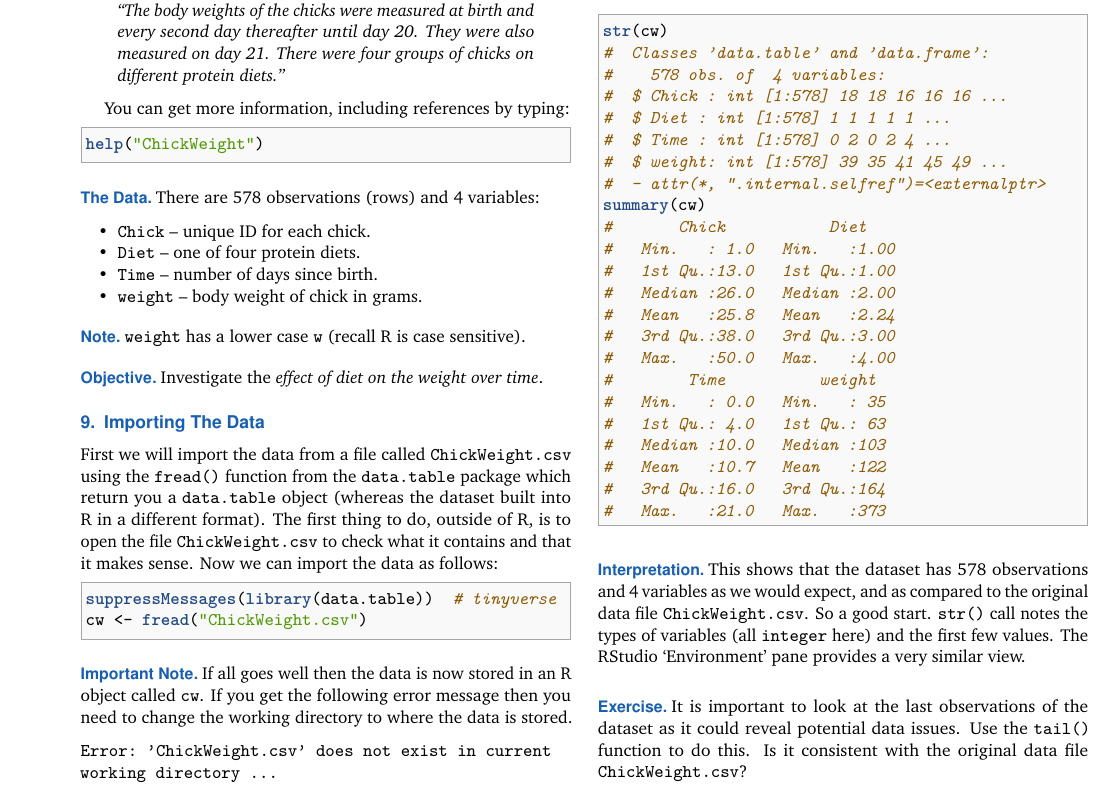
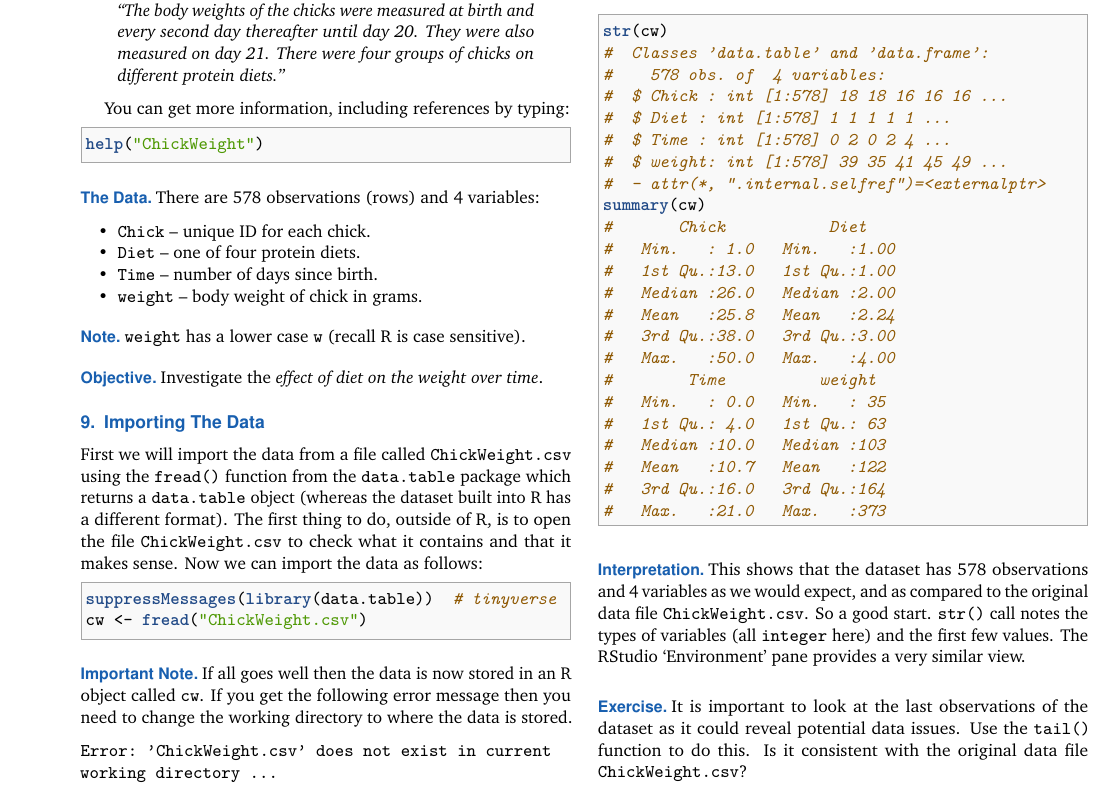
Before and after one commit to eddelbuettel/gsir-te, an R Markdown document (Getting-Started-in-R.Rmd): part of page 4 of 8, cut so that both start at the same text. The pictures show the output file Getting-Started-in-R.pdf that the author committed with the source.

Commit message:
small edit with grammar & style fix

````diff
--- a/Getting-Started-in-R.Rmd
+++ b/Getting-Started-in-R.Rmd
@@ -484,10 +484,10 @@ if (!file.exists("ChickWeight.csv"))
 ```
 
 First we will import the data from a file called `ChickWeight.csv` using the
-`fread()` function from the `data.table` package which return you a
-`data.table` object (whereas the dataset built into R in a different format).
-The first thing to do, outside of R, is to open the file `ChickWeight.csv` to
-check what it contains and that it makes sense. Now we can import the data as
+`fread()` function from the `data.table` package which returns a `data.table`
+object (whereas the dataset built into R has a different format).  The first
+thing to do, outside of R, is to open the file `ChickWeight.csv` to check
+what it contains and that it makes sense. Now we can import the data as
 follows:
 
 ```{r cwdt}
````
Also changed, not shown: Getting-Started-in-R.pdf, 1 other file.
